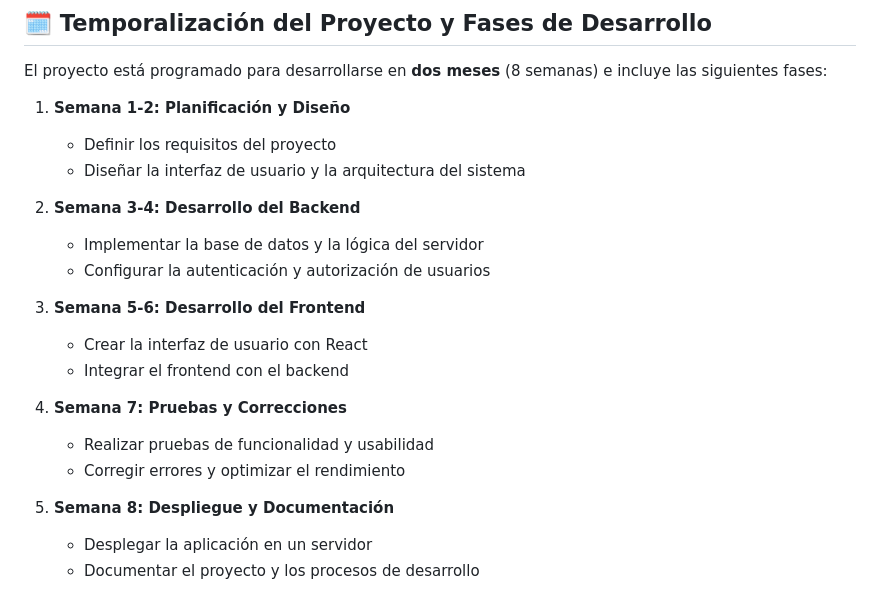
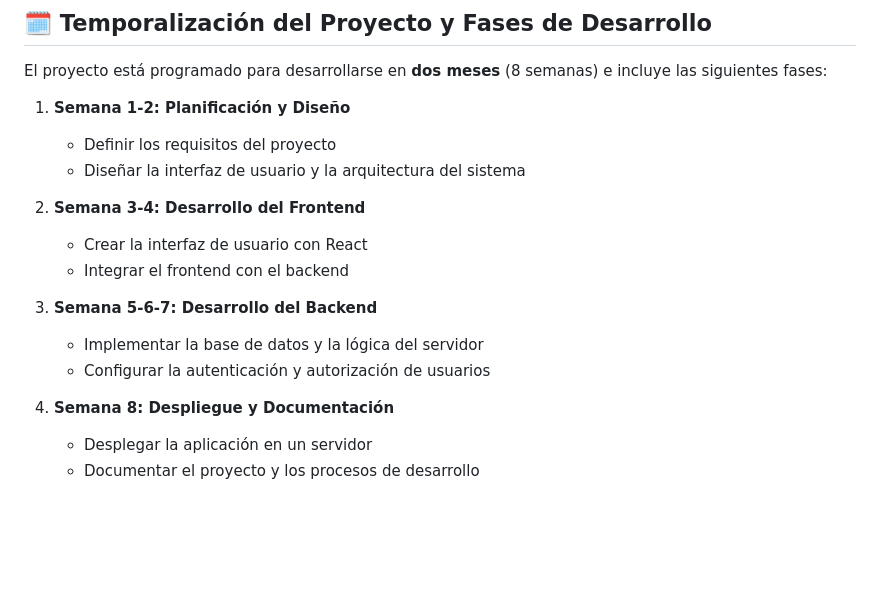
Before and after one commit to cpazoss22/PFC_CarlosPazos, a Markdown page: README.md, the part around the change. Rendered like a GitHub page; blank space fills up the shorter version.

```diff
--- a/README.md
+++ b/README.md
@@ -14,17 +14,13 @@ El proyecto está programado para desarrollarse en **dos meses** (8 semanas) e i
    - Definir los requisitos del proyecto
    - Diseñar la interfaz de usuario y la arquitectura del sistema
 
-2. **Semana 3-4: Desarrollo del Backend**
-   - Implementar la base de datos y la lógica del servidor
-   - Configurar la autenticación y autorización de usuarios
-
-3. **Semana 5-6: Desarrollo del Frontend**
+2. **Semana 3-4: Desarrollo del Frontend**
    - Crear la interfaz de usuario con React
    - Integrar el frontend con el backend
 
-4. **Semana 7: Pruebas y Correcciones**
-   - Realizar pruebas de funcionalidad y usabilidad
-   - Corregir errores y optimizar el rendimiento
+3. **Semana 5-6-7: Desarrollo del Backend**
+   - Implementar la base de datos y la lógica del servidor
+   - Configurar la autenticación y autorización de usuarios
 
 5. **Semana 8: Despliegue y Documentación**
    - Desplegar la aplicación en un servidor
```
